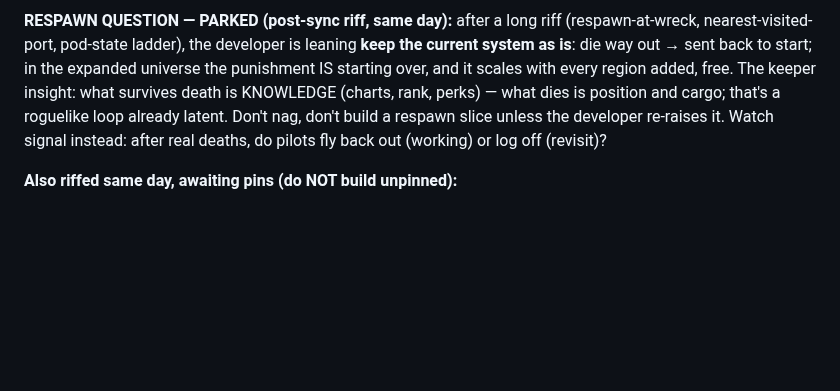
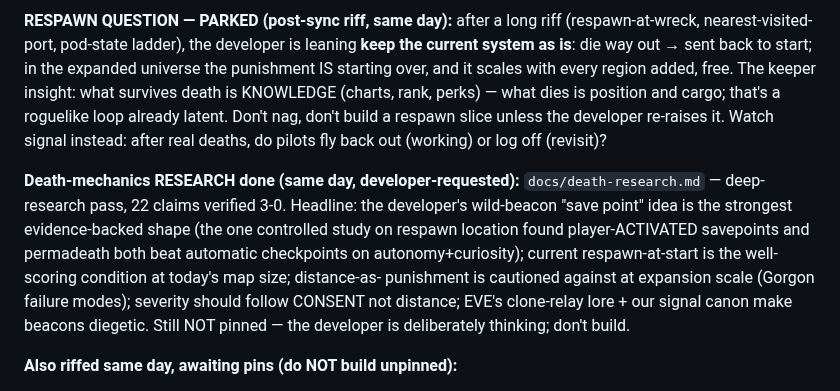
Before and after one commit to donkrumpos/space_traders, a Markdown page: NEXT-SESSION.md, the part around the change. GitHub-like rendering; blank space fills up the shorter version.

Commit message:
docs: death-mechanics research survey — what the great games teach
Claude-Session: https://claude.ai/code/session_01YRXv6KUNTEkU51XWMs5Z57

```diff
--- a/NEXT-SESSION.md
+++ b/NEXT-SESSION.md
@@ -54,6 +54,18 @@ don't build a respawn slice unless the developer re-raises it. Watch
 signal instead: after real deaths, do pilots fly back out (working) or
 log off (revisit)?
 
+**Death-mechanics RESEARCH done (same day, developer-requested):**
+`docs/death-research.md` — deep-research pass, 22 claims verified 3-0.
+Headline: the developer's wild-beacon "save point" idea is the
+strongest evidence-backed shape (the one controlled study on respawn
+location found player-ACTIVATED savepoints and permadeath both beat
+automatic checkpoints on autonomy+curiosity); current respawn-at-start
+is the well-scoring condition at today's map size; distance-as-
+punishment is cautioned against at expansion scale (Gorgon failure
+modes); severity should follow CONSENT not distance; EVE's clone-relay
+lore + our signal canon make beacons diegetic. Still NOT pinned — the
+developer is deliberately thinking; don't build.
+
 **Also riffed same day, awaiting pins (do NOT build unpinned):**
 - **Nomenclature taxonomy PROPOSED**: Region / World / Station / Port
   (capability, not identity) / Site / Contact / Wreck; procgen law =
```
Also changed, not shown: docs/death-research.md (added, +136 -0 lines).
